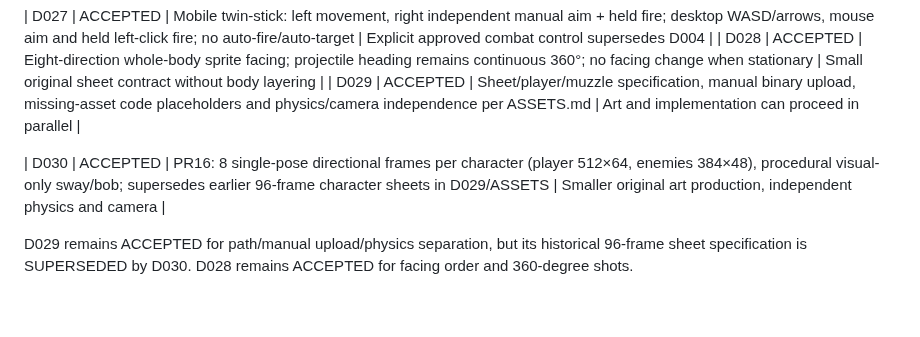
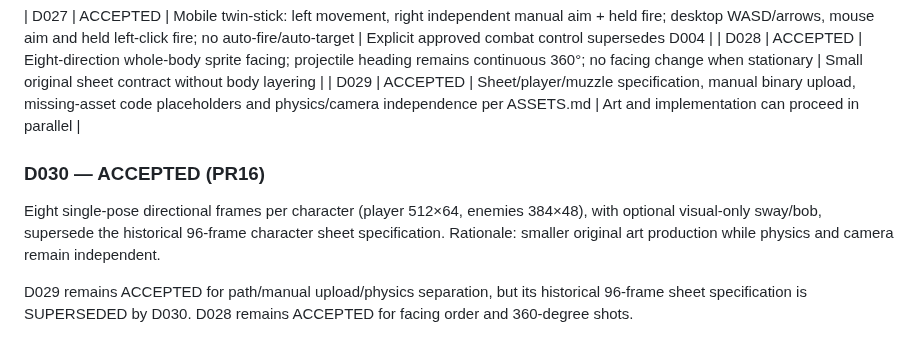
Before and after one commit to lukaszpeciak91-sys/klusoczlek, a Markdown page: docs/DECISIONS.md, the part around the change. GitHub-like rendering; blank space fills up the shorter version.

Commit message:
docs(pr16): record superseding decision as a valid standalone entry

```diff
--- a/docs/DECISIONS.md
+++ b/docs/DECISIONS.md
@@ -47,7 +47,8 @@ D022 pozostaje w historii; jego sztywna wysokość 540 została zastąpiona prze
 | D028 | ACCEPTED | Eight-direction whole-body sprite facing; projectile heading remains continuous 360°; no facing change when stationary | Small original sheet contract without body layering |
 | D029 | ACCEPTED | Sheet/player/muzzle specification, manual binary upload, missing-asset code placeholders and physics/camera independence per ASSETS.md | Art and implementation can proceed in parallel |
 
-| D030 | ACCEPTED | PR16: 8 single-pose directional frames per character (player 512×64, enemies 384×48), procedural visual-only sway/bob; supersedes earlier 96-frame character sheets in D029/ASSETS | Smaller original art production, independent physics and camera |
+### D030 — ACCEPTED (PR16)
+Eight single-pose directional frames per character (player 512×64, enemies 384×48), with optional visual-only sway/bob, supersede the historical 96-frame character sheet specification. Rationale: smaller original art production while physics and camera remain independent.
 
 D029 remains ACCEPTED for path/manual upload/physics separation, but its historical 96-frame sheet specification is SUPERSEDED by D030. D028 remains ACCEPTED for facing order and 360-degree shots.
 
```
